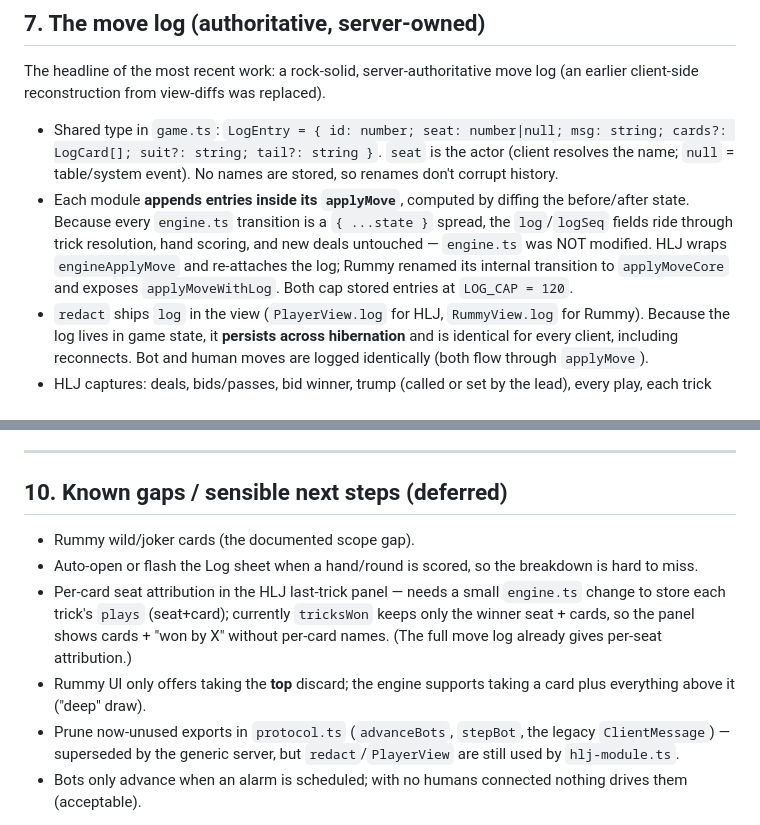
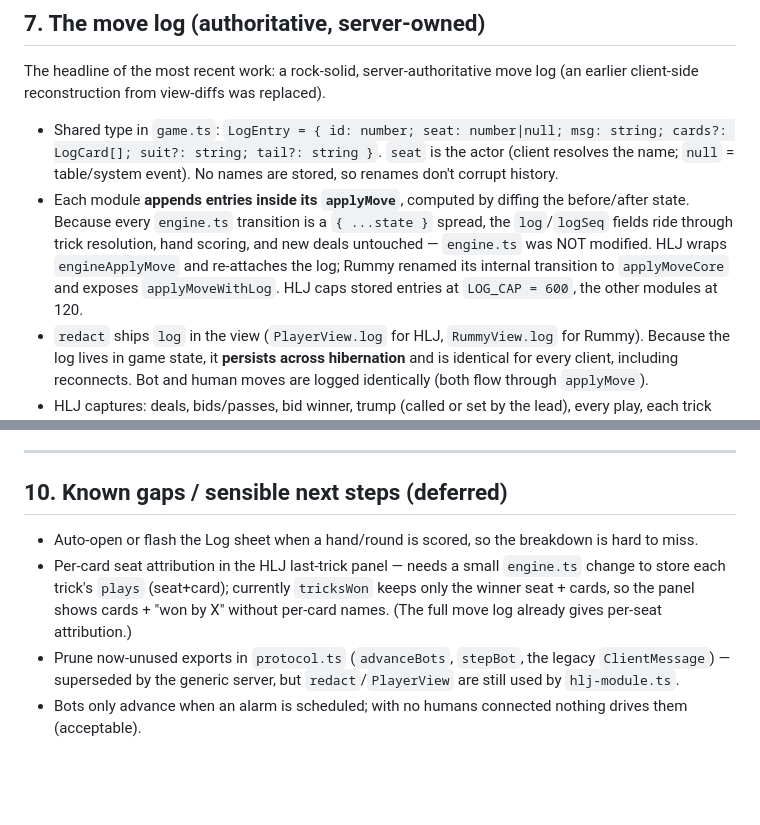
Before and after one commit to zrcoderre-ux/Games, a Markdown page: PROJECT_CONTEXT.md, 2 parts joined by grey strips. GitHub-like rendering; blank space fills up the shorter version.

```diff
--- a/PROJECT_CONTEXT.md
+++ b/PROJECT_CONTEXT.md
@@ -111,7 +117,7 @@ A standalone, directly-openable file (real `styles.css` inlined; real `app.js` r
 The headline of the most recent work: a rock-solid, server-authoritative move log (an earlier client-side reconstruction from view-diffs was replaced).
 
 - Shared type in `game.ts`: `LogEntry = { id: number; seat: number|null; msg: string; cards?: LogCard[]; suit?: string; tail?: string }`. `seat` is the actor (client resolves the name; `null` = table/system event). No names are stored, so renames don't corrupt history.
-- Each module **appends entries inside its `applyMove`**, computed by diffing the before/after state. Because every `engine.ts` transition is a `{ ...state }` spread, the `log`/`logSeq` fields ride through trick resolution, hand scoring, and new deals untouched — `engine.ts` was NOT modified. HLJ wraps `engineApplyMove` and re-attaches the log; Rummy renamed its internal transition to `applyMoveCore` and exposes `applyMoveWithLog`. Both cap stored entries at `LOG_CAP = 120`.
+- Each module **appends entries inside its `applyMove`**, computed by diffing the before/after state. Because every `engine.ts` transition is a `{ ...state }` spread, the `log`/`logSeq` fields ride through trick resolution, hand scoring, and new deals untouched — `engine.ts` was NOT modified. HLJ wraps `engineApplyMove` and re-attaches the log; Rummy renamed its internal transition to `applyMoveCore` and exposes `applyMoveWithLog`. HLJ caps stored entries at `LOG_CAP = 600`, the other modules at 120.
 - `redact` ships `log` in the view (`PlayerView.log` for HLJ, `RummyView.log` for Rummy). Because the log lives in game state, it **persists across hibernation** and is identical for every client, including reconnects. Bot and human moves are logged identically (both flow through `applyMove`).
 - HLJ captures: deals, bids/passes, bid winner, trump (called or set by the lead), every play, each trick winner, and the full hand breakdown (made/set, High/Low/Jack/Joker/Game by team, running score, next dealer or game winner). Rummy captures: draws (stock vs. a named card taken from the discard, "+N more" when scooping a run), melds/lay-offs with actual cards, discards, "goes out (+N this round)", "wins the game!".
 - Client: `view.log` drives a slide-up "Log" sheet (newest first); `logEntryHTML()` renders `name + msg + suit + cards + tail`. The HLJ **last-trick** panel reads the already-authoritative `view.lastTrick` (`{ winner, cards }`).
@@ -140,10 +146,8 @@ The container has Node 22, `tsc`, `wrangler`, `tsx`, and `jsdom`; npm and GitHub
 
 ## 10. Known gaps / sensible next steps (deferred)
 
-- Rummy wild/joker cards (the documented scope gap).
 - Auto-open or flash the Log sheet when a hand/round is scored, so the breakdown is hard to miss.
 - Per-card seat attribution in the HLJ last-trick panel — needs a small `engine.ts` change to store each trick's `plays` (seat+card); currently `tricksWon` keeps only the winner seat + cards, so the panel shows cards + "won by X" without per-card names. (The full move log already gives per-seat attribution.)
-- Rummy UI only offers taking the **top** discard; the engine supports taking a card plus everything above it ("deep" draw).
 - Prune now-unused exports in `protocol.ts` (`advanceBots`, `stepBot`, the legacy `ClientMessage`) — superseded by the generic server, but `redact`/`PlayerView` are still used by `hlj-module.ts`.
 - Bots only advance when an alarm is scheduled; with no humans connected nothing drives them (acceptable).
 
```
Also changed, not shown: other parts of PROJECT_CONTEXT.md (+16 -10 lines), 1 other file.
